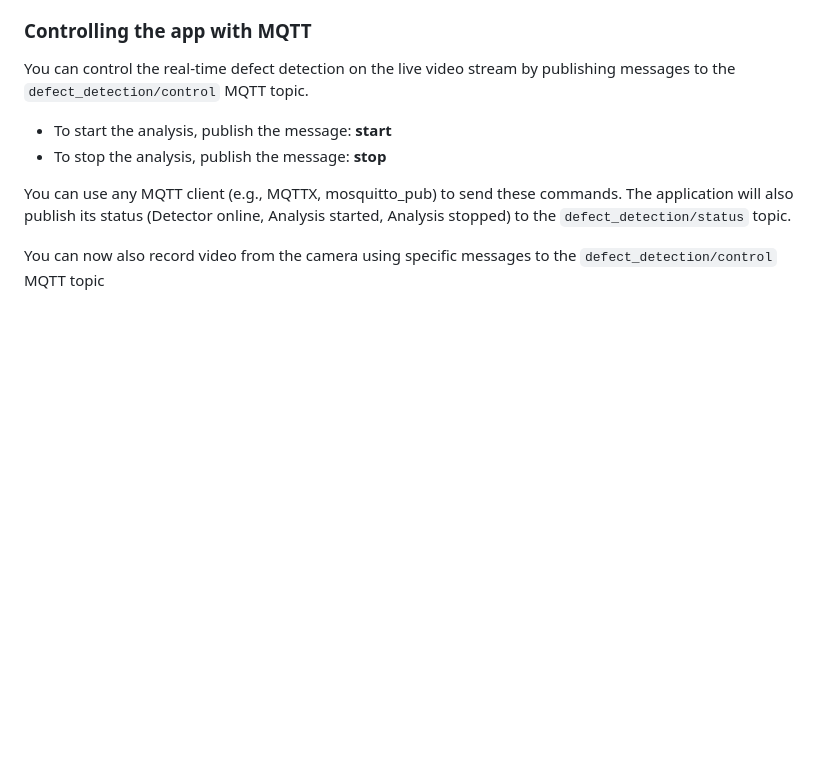
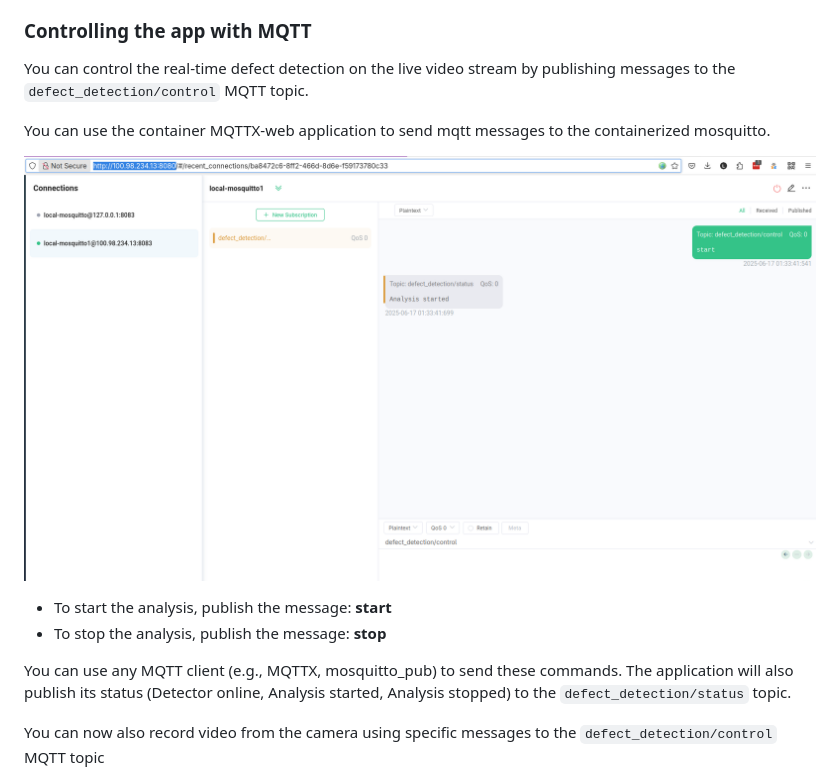
Before and after one commit to lucamaf/edge-defect-detector, a Markdown page: README.md, the part around the change. Drawn GitHub-style; pictures changed too: images/mqttx.png (added); blank space fills up the shorter version.

Commit message:
updating mqttx docs

```diff
--- a/README.md
+++ b/README.md
@@ -199,6 +199,10 @@ podman run -d --replace --privileged \
 
 You can control the real-time defect detection on the live video stream by publishing messages to the `defect_detection/control` MQTT topic.
 
+You can use the container MQTTX-web application to send mqtt messages to the containerized mosquitto.
+
+![alt text](images/mqttx.png)
+
 - To start the analysis, publish the message: **start**
 - To stop the analysis, publish the message: **stop**
 
```
